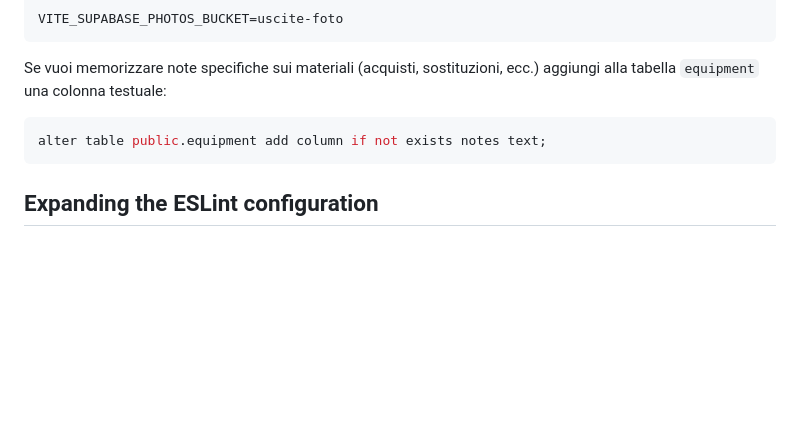
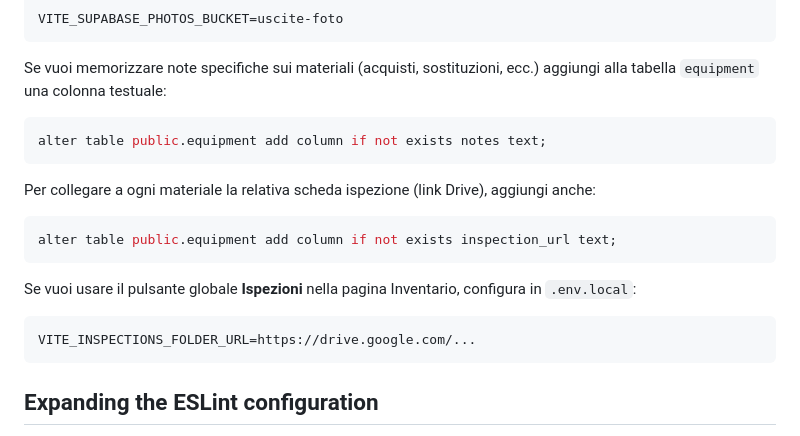
Before and after one commit to Stratos915/Speleo, a Markdown page: README.md, the part around the change. Rendered like a GitHub page; blank space fills up the shorter version.

Commit message:
Document inspection_url column and global inspections folder env var

````diff
--- a/README.md
+++ b/README.md
@@ -48,6 +48,18 @@ Se vuoi memorizzare note specifiche sui materiali (acquisti, sostituzioni, ecc.)
 alter table public.equipment add column if not exists notes text;
 ```
 
+Per collegare a ogni materiale la relativa scheda ispezione (link Drive), aggiungi anche:
+
+```sql
+alter table public.equipment add column if not exists inspection_url text;
+```
+
+Se vuoi usare il pulsante globale **Ispezioni** nella pagina Inventario, configura in `.env.local`:
+
+```
+VITE_INSPECTIONS_FOLDER_URL=https://drive.google.com/...
+```
+
 ## Expanding the ESLint configuration
 
 If you are developing a production application, we recommend using TypeScript with type-aware lint rules enabled. Check out the [TS template](https://github.com/vitejs/vite/tree/main/packages/create-vite/template-react-ts) for information on how to integrate TypeScript and [`typescript-eslint`](https://typescript-eslint.io) in your project.
````
